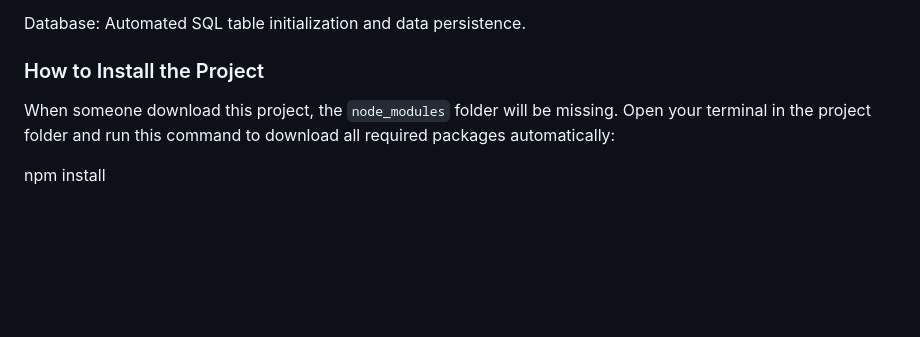
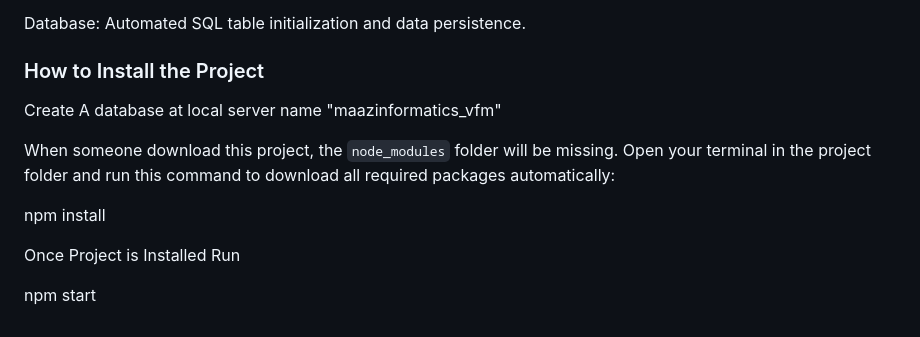
Before and after one commit to saiffemalik/CA_TWO, a Markdown page: README.md, the part around the change. GitHub-like rendering; blank space fills up the shorter version.

Commit message:
docs:README File Updates

```diff
--- a/README.md
+++ b/README.md
@@ -169,6 +169,12 @@ Backend: RESTful API using Node.js/Express with robust POST and PUT route handle
 Database: Automated SQL table initialization and data persistence.
 
 ### How to Install the Project
+Create A database at local server name "maazinformatics_vfm"
+
 When someone download this project, the `node_modules` folder will be missing. Open your terminal in the project folder and run this command to download all required packages automatically:
 
 npm install
+
+Once Project is Installed Run
+
+npm start
```
